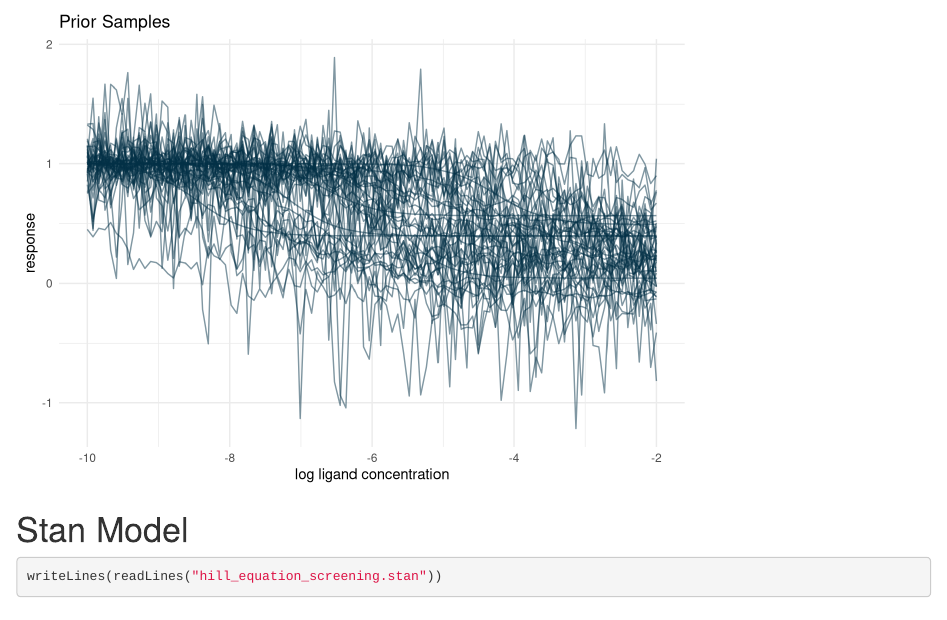
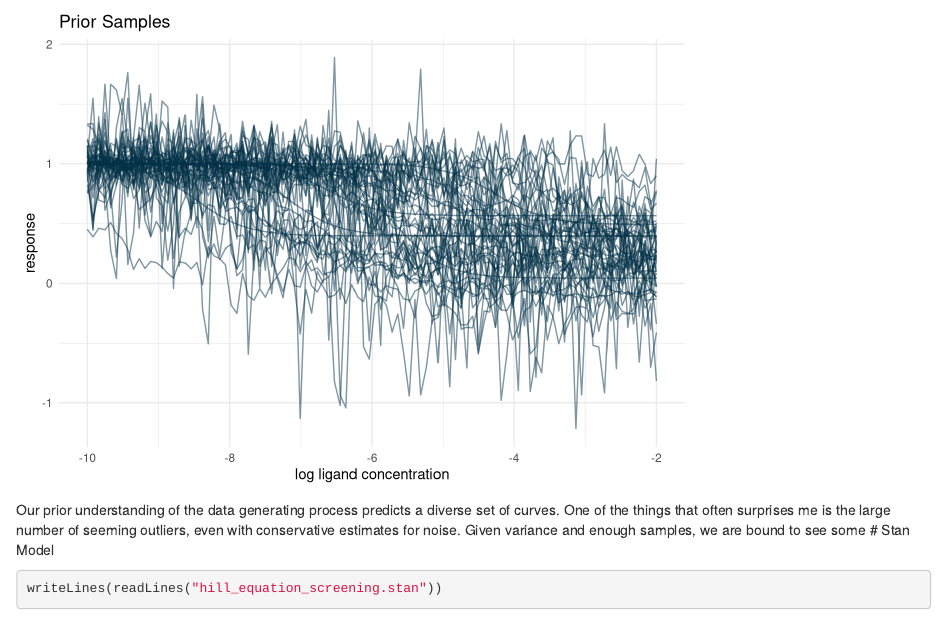
Before and after one commit to AnHosu/bespoke-bayesian-biochem, an R Markdown document (02-screening-assays/screening_assays.Rmd): the page in a window 1100 px wide, from 5230 px down. Rendered offline with R 4.5, knitr and Pandoc, with nearby package versions; some code elsewhere in the file could not run offline; a font, style sheet, LaTeX package, included part or bibliography that could not be used is replaced or left out.

Commit message:
more text

````diff
--- a/02-screening-assays/screening_assays.Rmd
+++ b/02-screening-assays/screening_assays.Rmd
@@ -229,6 +229,8 @@ replicate(
     title = "Prior Samples"
     )
 ```
+
+Our prior understanding of the data generating process predicts a diverse set of curves. One of the things that often surprises me is the large number of seeming outliers, even with conservative estimates for noise. Given variance and enough samples, we are bound to see some
 # Stan Model
 
 ```{r stan_model}
````
